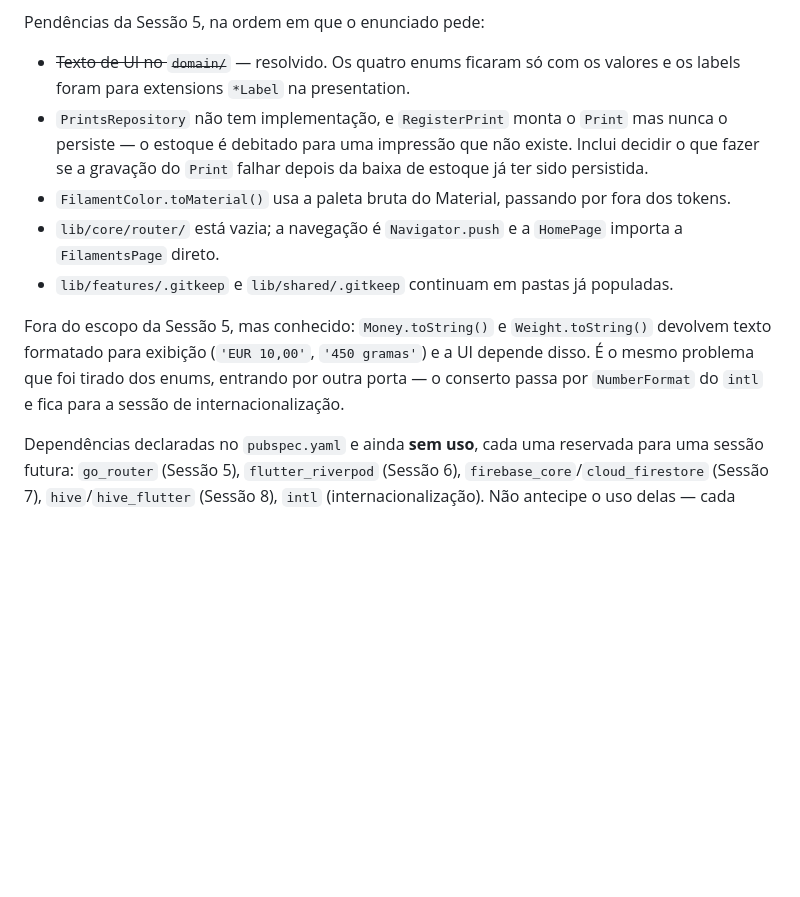
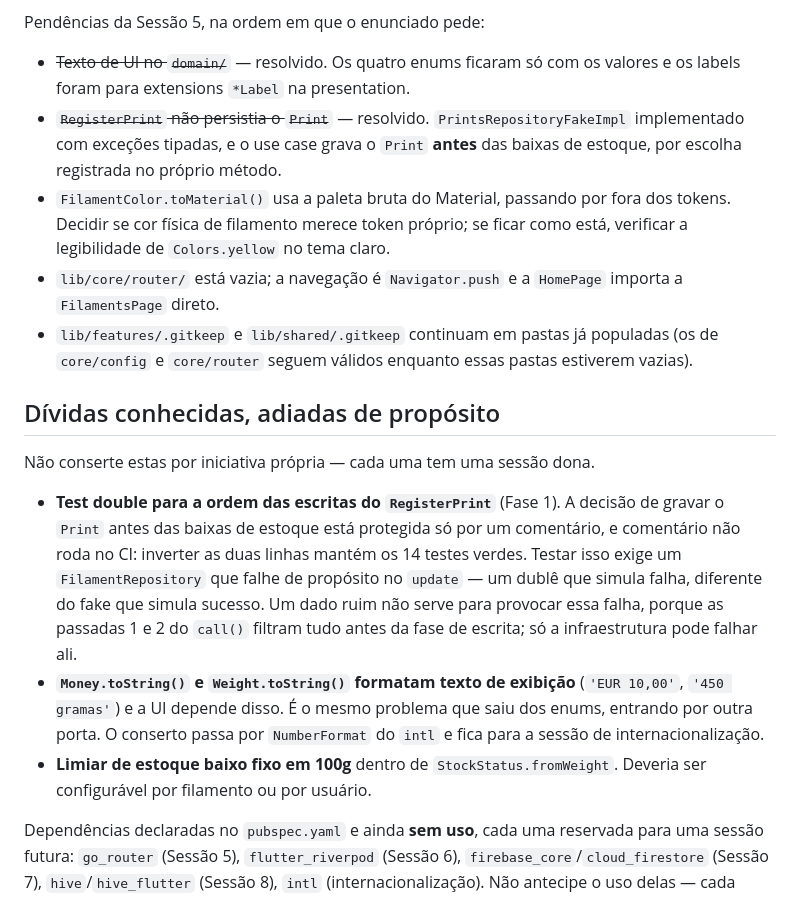
Before and after one commit to felipepcmourao/filament_os, a Markdown page: CLAUDE.md, the part around the change. Rendered like a GitHub page; blank space fills up the shorter version.

Commit message:
docs: registra progresso da Sessao 5 e dividas adiadas
Marca a persistencia do Print como resolvida e cria uma secao propria para as
dividas que sao adiadas de proposito, cada uma com a sessao dona e o motivo
de nao serem consertadas agora.

A principal delas: a ordem das escritas do RegisterPrint esta protegida so
por um comentario, e testa-la exige um test double que falhe no update — a
tecnica e da Fase 1. Fica escrito para nao se perder entre sessoes.

Co-Authored-By: Claude Opus 5 <noreply@anthropic.com>

```diff
--- a/CLAUDE.md
+++ b/CLAUDE.md
@@ -69,11 +69,17 @@ O que existe hoje: domínio completo (`Filament`, `Print`, `Sale`, `Money`, `Wei
 Pendências da Sessão 5, na ordem em que o enunciado pede:
 
 - ~~Texto de UI no `domain/`~~ — resolvido. Os quatro enums ficaram só com os valores e os labels foram para extensions `*Label` na presentation.
-- `PrintsRepository` não tem implementação, e `RegisterPrint` monta o `Print` mas nunca o persiste — o estoque é debitado para uma impressão que não existe. Inclui decidir o que fazer se a gravação do `Print` falhar depois da baixa de estoque já ter sido persistida.
-- `FilamentColor.toMaterial()` usa a paleta bruta do Material, passando por fora dos tokens.
+- ~~`RegisterPrint` não persistia o `Print`~~ — resolvido. `PrintsRepositoryFakeImpl` implementado com exceções tipadas, e o use case grava o `Print` **antes** das baixas de estoque, por escolha registrada no próprio método.
+- `FilamentColor.toMaterial()` usa a paleta bruta do Material, passando por fora dos tokens. Decidir se cor física de filamento merece token próprio; se ficar como está, verificar a legibilidade de `Colors.yellow` no tema claro.
 - `lib/core/router/` está vazia; a navegação é `Navigator.push` e a `HomePage` importa a `FilamentsPage` direto.
-- `lib/features/.gitkeep` e `lib/shared/.gitkeep` continuam em pastas já populadas.
+- `lib/features/.gitkeep` e `lib/shared/.gitkeep` continuam em pastas já populadas (os de `core/config` e `core/router` seguem válidos enquanto essas pastas estiverem vazias).
 
-Fora do escopo da Sessão 5, mas conhecido: `Money.toString()` e `Weight.toString()` devolvem texto formatado para exibição (`'EUR 10,00'`, `'450 gramas'`) e a UI depende disso. É o mesmo problema que foi tirado dos enums, entrando por outra porta — o conserto passa por `NumberFormat` do `intl` e fica para a sessão de internacionalização.
+## Dívidas conhecidas, adiadas de propósito
+
+Não conserte estas por iniciativa própria — cada uma tem uma sessão dona.
+
+- **Test double para a ordem das escritas do `RegisterPrint`** (Fase 1). A decisão de gravar o `Print` antes das baixas de estoque está protegida só por um comentário, e comentário não roda no CI: inverter as duas linhas mantém os 14 testes verdes. Testar isso exige um `FilamentRepository` que falhe de propósito no `update` — um dublê que simula falha, diferente do fake que simula sucesso. Um dado ruim não serve para provocar essa falha, porque as passadas 1 e 2 do `call()` filtram tudo antes da fase de escrita; só a infraestrutura pode falhar ali.
+- **`Money.toString()` e `Weight.toString()` formatam texto de exibição** (`'EUR 10,00'`, `'450 gramas'`) e a UI depende disso. É o mesmo problema que saiu dos enums, entrando por outra porta. O conserto passa por `NumberFormat` do `intl` e fica para a sessão de internacionalização.
+- **Limiar de estoque baixo fixo em 100g** dentro de `StockStatus.fromWeight`. Deveria ser configurável por filamento ou por usuário.
 
 Dependências declaradas no `pubspec.yaml` e ainda **sem uso**, cada uma reservada para uma sessão futura: `go_router` (Sessão 5), `flutter_riverpod` (Sessão 6), `firebase_core`/`cloud_firestore` (Sessão 7), `hive`/`hive_flutter` (Sessão 8), `intl` (internacionalização). Não antecipe o uso delas — cada sessão tem escopo fechado de propósito.
```
